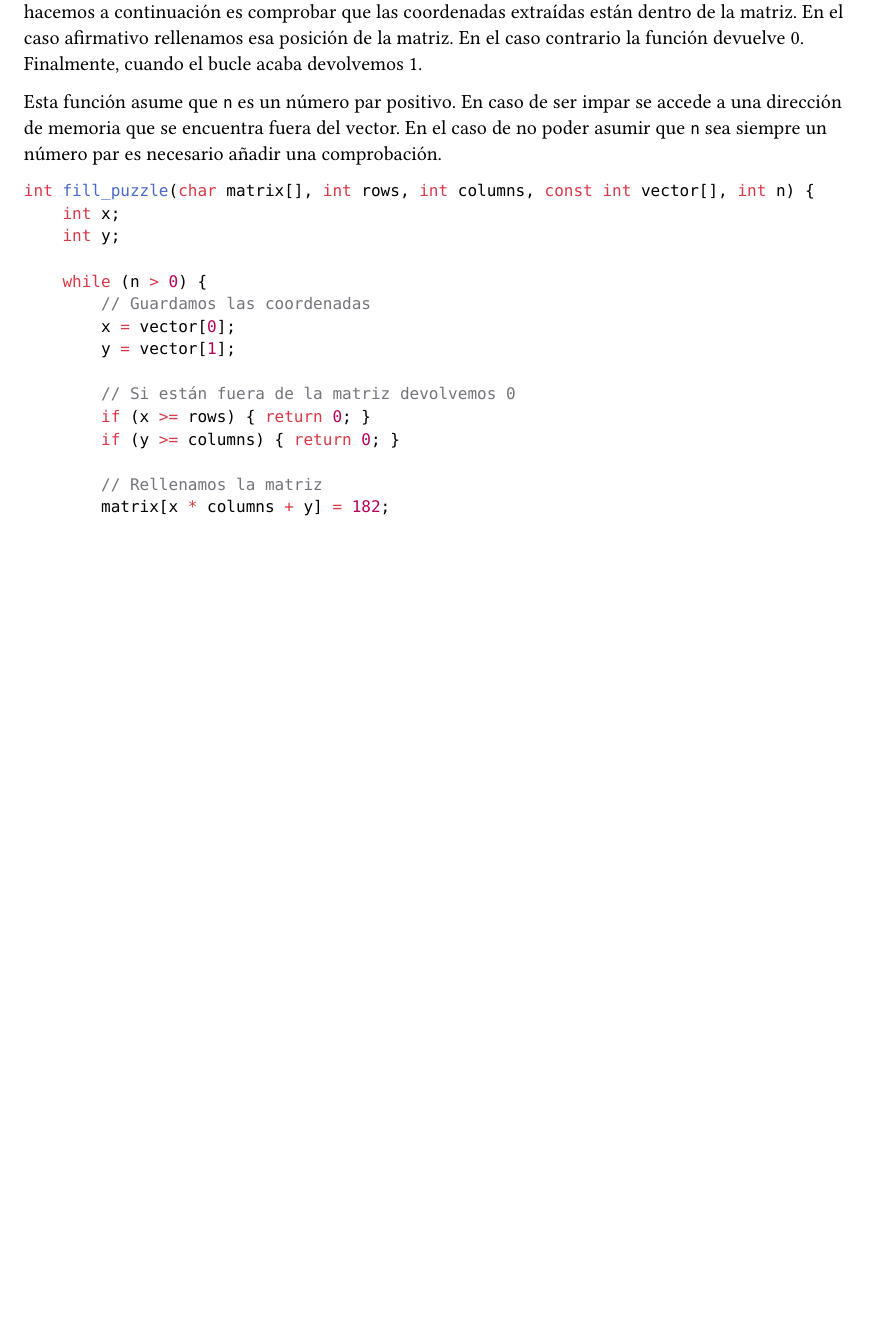
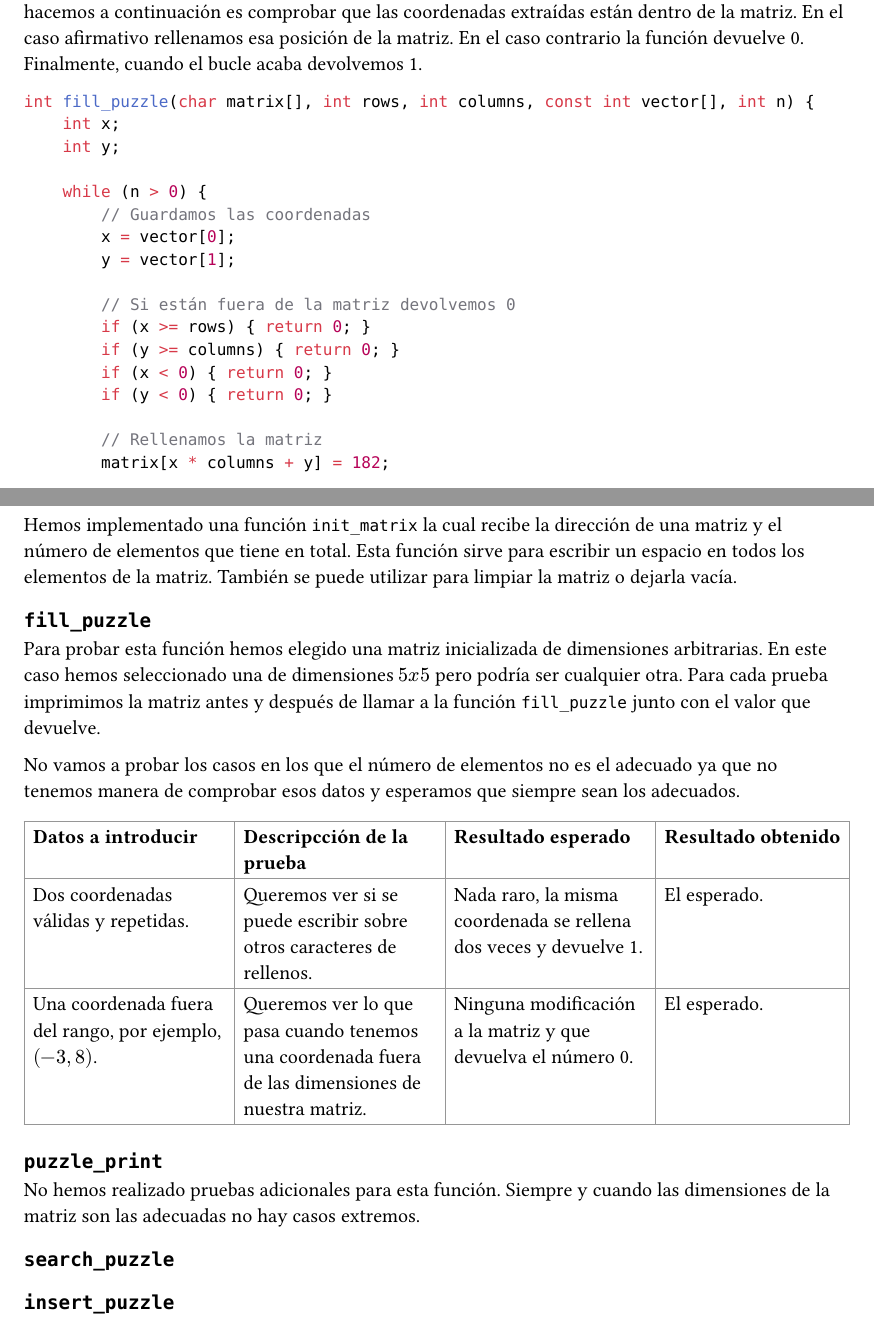
Before and after one commit to sadrecursion/compus-prt-1, a Typst document (memoria.typ): part of page 2 of 6 before the commit and two parts of pages 2 and 7 of 7 after it, the two joined at a grey line, cut so that both start at the same text, the shorter picture padded with empty space. Compiled offline with Typst 0.15.

Commit message:
Sección de pruebas

````diff
--- a/memoria.typ
+++ b/memoria.typ
@@ -32,11 +32,6 @@ que las coordenadas extraídas están dentro de la matriz. En el caso afirmativo
 rellenamos esa posición de la matriz. En el caso contrario la función devuelve 0.
 Finalmente, cuando el bucle acaba devolvemos 1.
 
-Esta función asume que `n` es un número par positivo. En caso de ser impar se
-accede a una dirección de memoria que se encuentra fuera del vector. En el caso
-de no poder asumir que `n` sea siempre un número par es necesario añadir una
-comprobación.
-
 ```c
 int fill_puzzle(char matrix[], int rows, int columns, const int vector[], int n) {
     int x;
@@ -50,6 +45,8 @@ int fill_puzzle(char matrix[], int rows, int columns, const int vector[], int n)
         // Si están fuera de la matriz devolvemos 0
         if (x >= rows) { return 0; }
         if (y >= columns) { return 0; }
+        if (x < 0) { return 0; }
+        if (y < 0) { return 0; }
 
         // Rellenamos la matriz
         matrix[x * columns + y] = 182;
@@ -246,3 +245,24 @@ int insert_puzzle(char matrix[], int rows, int columns, const char string[], int
     return 1;
 }
 ```
+
+#pagebreak()
+= Pruebas
+#v(2em)
+
+Hemos implementado una función `init_matrix` la cual recibe la dirección de una
+matriz y el número de elementos que tiene en total. Esta función sirve para
+escribir un espacio en todos los elementos de la matriz. También se puede
+utilizar para limpiar la matriz o dejarla vacía.
+
+== `fill_puzzle`
+Para probar esta función hemos elegido una matriz inicializada de dimensiones
+arbitrarias. En este caso hemos seleccionado una de dimensiones $5 x 5$ pero
+podría ser cualquier otra. Para cada prueba imprimimos la matriz antes y
+después de llamar a la función `fill_puzzle` junto con el valor que devuelve.
+
+No vamos a probar los casos en los que el número de elementos no es el adecuado
+ya que no tenemos manera de comprobar esos datos y esperamos que siempre sean
+los adecuados.
+
+#table(
@@ -248,0 +272,38 @@ int insert_puzzle(char matrix[], int rows, int columns, const char string[], int
+    [*Datos a introducir*], [*Descripcción de la prueba*], [*Resultado esperado*], [*Resultado obtenido*]
+  ),
+
+  [
+    Dos coordenadas válidas y repetidas.
+  ],
+  [
+    Queremos ver si se puede escribir sobre otros caracteres de rellenos.
+  ],
+  [
+    Nada raro, la misma coordenada se rellena dos veces y devuelve 1.
+  ],
+  [
+    El esperado.
+  ],
+
+  [
+    Una coordenada fuera del rango, por ejemplo, $(-3, 8)$.
+  ],
+  [
+    Queremos ver lo que pasa cuando tenemos una coordenada fuera de las dimensiones
+    de nuestra matriz.
+  ],
+  [
+    Ninguna modificación a la matriz y que devuelva el número 0.
+  ],
+  [
+    El esperado.
+  ],
+)
+
+== `puzzle_print`
+No hemos realizado pruebas adicionales para esta función. Siempre y cuando las
+dimensiones de la matriz son las adecuadas no hay casos extremos.
+
+== `search_puzzle`
+
+== `insert_puzzle`
````
Also changed, not shown: memoria.typ (5 more changed lines).
